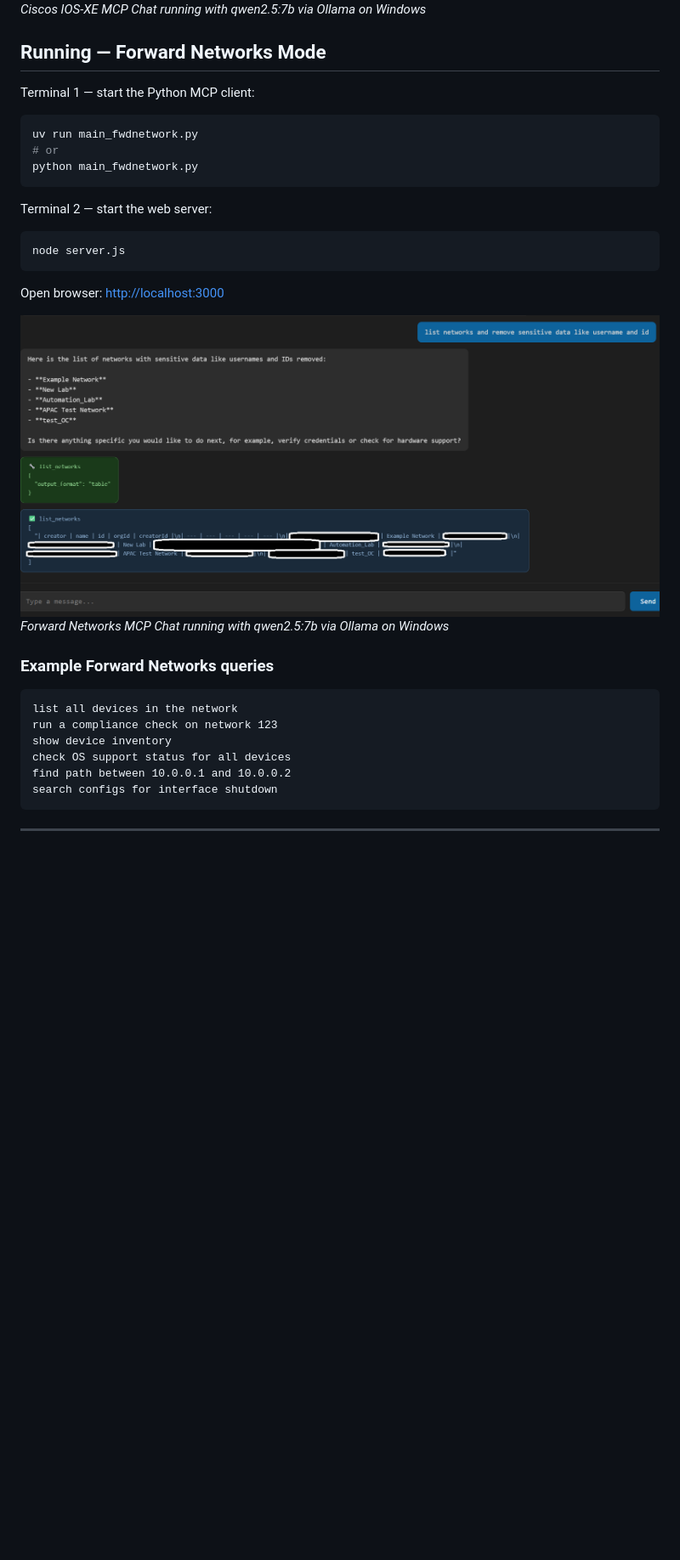
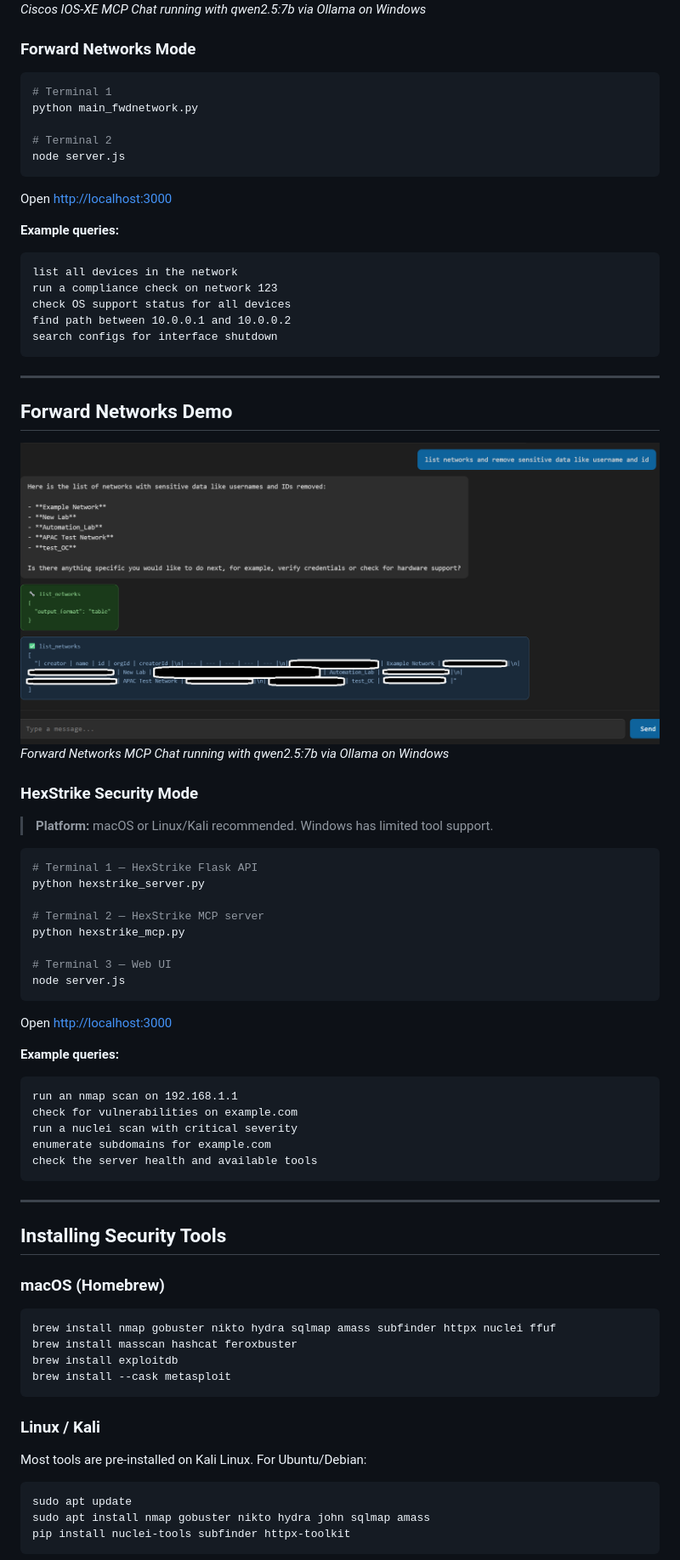
Before and after one commit to KrishnaMuddala/network-mcp-chat, a Markdown page: README.md, the part around one of its changes. Shown at 85% size. GitHub-like rendering; blank space fills up the shorter version.

````diff
--- a/README.md
+++ b/README.md
@@ -149,34 +153,79 @@ show cdp neighbors
 
 ![Cisco IOS XE MCP Chat Streamable http demo](assets/cisco_mcpclient.png)
 *Ciscos IOS-XE MCP Chat running with qwen2.5:7b via Ollama on Windows*
+### Forward Networks Mode
 
-## Running — Forward Networks Mode
+```bash
+# Terminal 1
+python main_fwdnetwork.py
 
-Terminal 1 — start the Python MCP client:
-```bash
-uv run main_fwdnetwork.py
-# or
-python main_fwdnetwork.py
-```
-
-Terminal 2 — start the web server:
-```bash
+# Terminal 2
 node server.js
 ```
 
-Open browser: [http://localhost:3000](http://localhost:3000)
+Open [http://localhost:3000](http://localhost:3000)
 
-
-![Forward Networks MCP Chat Streamable http demo](assets/Forwardnetwork_mcpclient.png)
-*Forward Networks MCP Chat running with qwen2.5:7b via Ollama on Windows*
-### Example Forward Networks queries
+**Example queries:**
 ```
 list all devices in the network
 run a compliance check on network 123
-show device inventory
 check OS support status for all devices
 find path between 10.0.0.1 and 10.0.0.2
 search configs for interface shutdown
 ```
 
 ---
+## Forward Networks Demo
+
+![Forward Networks MCP Chat Streamable http demo](assets/Forwardnetwork_mcpclient.png)
+*Forward Networks MCP Chat running with qwen2.5:7b via Ollama on Windows*
+
+### HexStrike Security Mode
+
+> **Platform:** macOS or Linux/Kali recommended. Windows has limited tool support.
+
+```bash
+# Terminal 1 — HexStrike Flask API
+python hexstrike_server.py
+
+# Terminal 2 — HexStrike MCP server
+python hexstrike_mcp.py
+
+# Terminal 3 — Web UI
+node server.js
+```
+
+Open [http://localhost:3000](http://localhost:3000)
+
+**Example queries:**
+```
+run an nmap scan on 192.168.1.1
+check for vulnerabilities on example.com
+run a nuclei scan with critical severity
+enumerate subdomains for example.com
+check the server health and available tools
+```
+
+---
+
+## Installing Security Tools
+
+### macOS (Homebrew)
+
+```bash
+brew install nmap gobuster nikto hydra sqlmap amass subfinder httpx nuclei ffuf
+brew install masscan hashcat feroxbuster
+brew install exploitdb
+brew install --cask metasploit
+```
+
+### Linux / Kali
+
+Most tools are pre-installed on Kali Linux. For Ubuntu/Debian:
+
+```bash
+sudo apt update
+sudo apt install nmap gobuster nikto hydra john sqlmap amass
+pip install nuclei-tools subfinder httpx-toolkit
+```
+
````
Also changed, not shown: other parts of README.md (+127 -71 lines).
